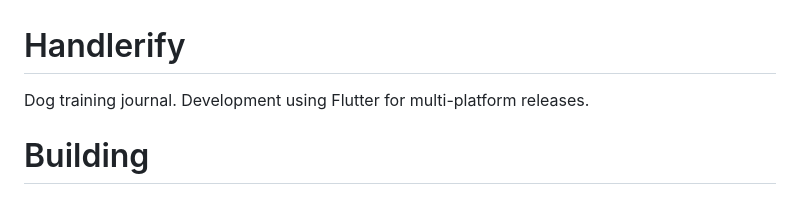
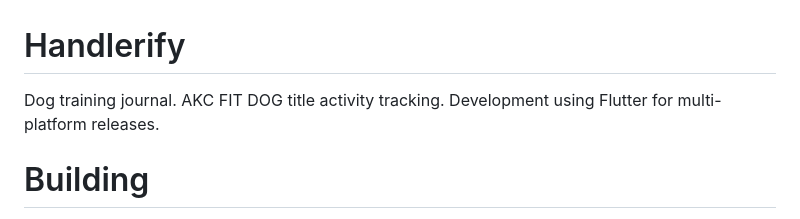
Before and after one commit to nickpalladino/handlerify, a Markdown page: README.md, the part around the change. Drawn GitHub-style.

Commit message:
Added FIT DOG use case

```diff
--- a/README.md
+++ b/README.md
@@ -1,5 +1,5 @@
 # Handlerify
-Dog training journal. Development using Flutter for multi-platform releases.
+Dog training journal. AKC FIT DOG title activity tracking. Development using Flutter for multi-platform releases.
 
 # Building
 Run `flutter packages pub run build_runner build` to generate code for dependency injection and database after adding any new injectable annotations or database changes.
```
